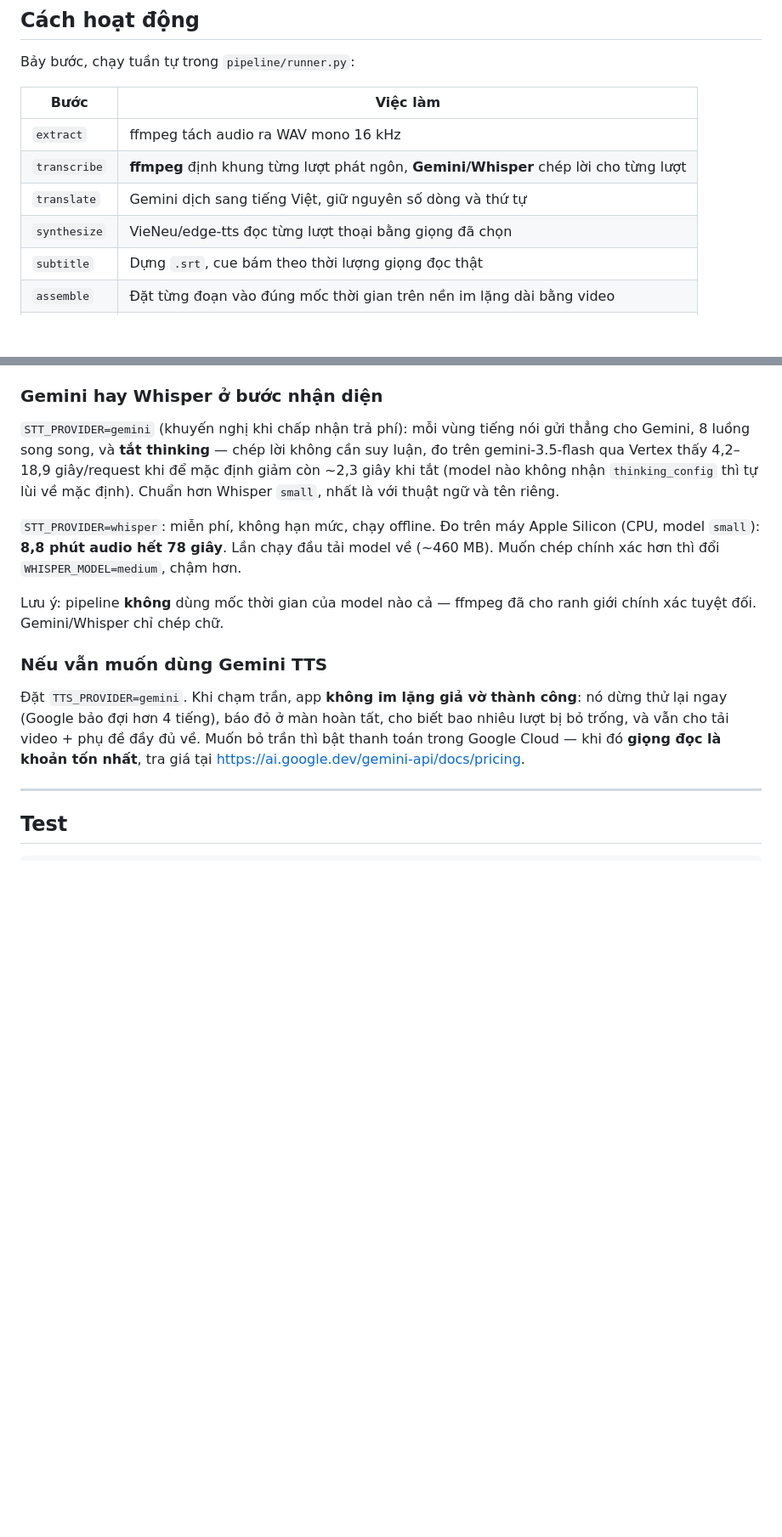
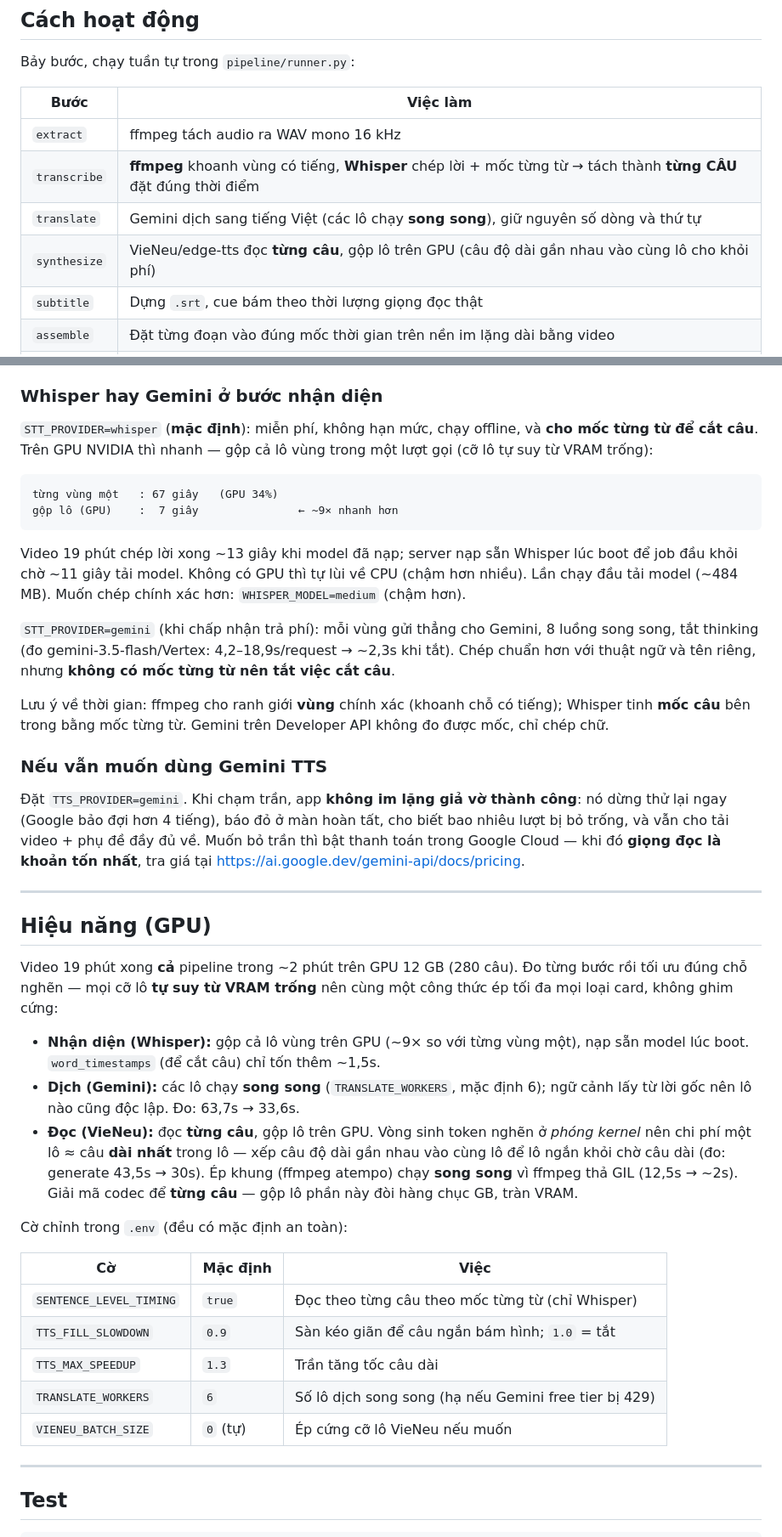
Before and after one commit to nthieuu205z/ToolVoice, a Markdown page: README.md, 2 parts joined by grey strips. Shown at 85% size. GitHub-like rendering; blank space fills up the shorter version.

```diff
--- a/README.md
+++ b/README.md
@@ -130,9 +138,9 @@ Bảy bước, chạy tuần tự trong `pipeline/runner.py`:
 | Bước | Việc làm |
 |---|---|
 | `extract` | ffmpeg tách audio ra WAV mono 16 kHz |
-| `transcribe` | **ffmpeg** định khung từng lượt phát ngôn, **Gemini/Whisper** chép lời cho từng lượt |
-| `translate` | Gemini dịch sang tiếng Việt, giữ nguyên số dòng và thứ tự |
-| `synthesize` | VieNeu/edge-tts đọc từng lượt thoại bằng giọng đã chọn |
+| `transcribe` | **ffmpeg** khoanh vùng có tiếng, **Whisper** chép lời + mốc từng từ → tách thành **từng CÂU** đặt đúng thời điểm |
+| `translate` | Gemini dịch sang tiếng Việt (các lô chạy **song song**), giữ nguyên số dòng và thứ tự |
+| `synthesize` | VieNeu/edge-tts đọc **từng câu**, gộp lô trên GPU (câu độ dài gần nhau vào cùng lô cho khỏi phí) |
 | `subtitle` | Dựng `.srt`, cue bám theo thời lượng giọng đọc thật |
 | `assemble` | Đặt từng đoạn vào đúng mốc thời gian trên nền im lặng dài bằng video |
 | `mux` | ffmpeg ghép video gốc + track mới, **không** map audio gốc |
@@ -181,24 +212,58 @@ Nên pipeline dùng `silencedetect` của ffmpeg để tìm các vùng có tiế
 - Là endpoint đọc-thành-tiếng của trình duyệt Edge, dùng theo cách **không chính thức**. Microsoft không cam kết gì; nó có thể ngừng chạy bất cứ lúc nào. Khi đó đổi `TTS_PROVIDER=gemini` trong `.env` là quay lại được ngay.
 - **Nó bóp tần suất.** Đo thực tế: 6 luồng song song → 25/32 request thành công; 2 luồng kèm thử lại → 10/10. Vì vậy `TTS_WORKERS=2` và `EDGE_TTS_ATTEMPTS=5`.
 
-### Gemini hay Whisper ở bước nhận diện
+### Whisper hay Gemini ở bước nhận diện
 
-`STT_PROVIDER=gemini` (khuyến nghị khi chấp nhận trả phí): mỗi vùng tiếng nói gửi thẳng cho
-Gemini, 8 luồng song song, và **tắt thinking** — chép lời không cần suy luận, đo trên
-gemini-3.5-flash qua Vertex thấy 4,2–18,9 giây/request khi để mặc định giảm còn ~2,3 giây
-khi tắt (model nào không nhận `thinking_config` thì tự lùi về mặc định). Chuẩn hơn
-Whisper `small`, nhất là với thuật ngữ và tên riêng.
+`STT_PROVIDER=whisper` (**mặc định**): miễn phí, không hạn mức, chạy offline, và **cho mốc
+từng từ để cắt câu**. Trên GPU NVIDIA thì nhanh — gộp cả lô vùng trong một lượt gọi (cỡ lô
+tự suy từ VRAM trống):
 
-`STT_PROVIDER=whisper`: miễn phí, không hạn mức, chạy offline. Đo trên máy Apple Silicon
-(CPU, model `small`): **8,8 phút audio hết 78 giây**. Lần chạy đầu tải model về (~460 MB).
-Muốn chép chính xác hơn thì đổi `WHISPER_MODEL=medium`, chậm hơn.
+    từng vùng một   : 67 giây   (GPU 34%)
+    gộp lô (GPU)    :  7 giây               ← ~9× nhanh hơn
 
-Lưu ý: pipeline **không** dùng mốc thời gian của model nào cả — ffmpeg đã cho ranh giới
-chính xác tuyệt đối. Gemini/Whisper chỉ chép chữ.
+Video 19 phút chép lời xong ~13 giây khi model đã nạp; server nạp sẵn Whisper lúc boot để
+job đầu khỏi chờ ~11 giây tải model. Không có GPU thì tự lùi về CPU (chậm hơn nhiều). Lần
+chạy đầu tải model (~484 MB). Muốn chép chính xác hơn: `WHISPER_MODEL=medium` (chậm hơn).
+
+`STT_PROVIDER=gemini` (khi chấp nhận trả phí): mỗi vùng gửi thẳng cho Gemini, 8 luồng song
+song, tắt thinking (đo gemini-3.5-flash/Vertex: 4,2–18,9s/request → ~2,3s khi tắt). Chép
+chuẩn hơn với thuật ngữ và tên riêng, nhưng **không có mốc từng từ nên tắt việc cắt câu**.
+
+Lưu ý về thời gian: ffmpeg cho ranh giới **vùng** chính xác (khoanh chỗ có tiếng); Whisper
+tinh **mốc câu** bên trong bằng mốc từng từ. Gemini trên Developer API không đo được mốc,
+chỉ chép chữ.
 
 ### Nếu vẫn muốn dùng Gemini TTS
 
 Đặt `TTS_PROVIDER=gemini`. Khi chạm trần, app **không im lặng giả vờ thành công**: nó dừng thử lại ngay (Google bảo đợi hơn 4 tiếng), báo đỏ ở màn hoàn tất, cho biết bao nhiêu lượt bị bỏ trống, và vẫn cho tải video + phụ đề đầy đủ về. Muốn bỏ trần thì bật thanh toán trong Google Cloud — khi đó **giọng đọc là khoản tốn nhất**, tra giá tại <https://ai.google.dev/gemini-api/docs/pricing>.
+
+---
+
+## Hiệu năng (GPU)
+
+Video 19 phút xong **cả** pipeline trong ~2 phút trên GPU 12 GB (280 câu). Đo từng bước rồi
+tối ưu đúng chỗ nghẽn — mọi cỡ lô **tự suy từ VRAM trống** nên cùng một công thức ép tối đa
+mọi loại card, không ghim cứng:
+
+- **Nhận diện (Whisper):** gộp cả lô vùng trên GPU (~9× so với từng vùng một), nạp sẵn model
+  lúc boot. `word_timestamps` (để cắt câu) chỉ tốn thêm ~1,5s.
+- **Dịch (Gemini):** các lô chạy **song song** (`TRANSLATE_WORKERS`, mặc định 6); ngữ cảnh
+  lấy từ lời gốc nên lô nào cũng độc lập. Đo: 63,7s → 33,6s.
+- **Đọc (VieNeu):** đọc **từng câu**, gộp lô trên GPU. Vòng sinh token nghẽn ở *phóng kernel*
+  nên chi phí một lô ≈ câu **dài nhất** trong lô — xếp câu độ dài gần nhau vào cùng lô để lô
+  ngắn khỏi chờ câu dài (đo: generate 43,5s → 30s). Ép khung (ffmpeg atempo) chạy **song
+  song** vì ffmpeg thả GIL (12,5s → ~2s). Giải mã codec để **từng câu** — gộp lô phần này
+  đòi hàng chục GB, tràn VRAM.
+
+Cờ chỉnh trong `.env` (đều có mặc định an toàn):
+
+| Cờ | Mặc định | Việc |
+|---|---|---|
+| `SENTENCE_LEVEL_TIMING` | `true` | Đọc theo từng câu theo mốc từng từ (chỉ Whisper) |
+| `TTS_FILL_SLOWDOWN` | `0.9` | Sàn kéo giãn để câu ngắn bám hình; `1.0` = tắt |
+| `TTS_MAX_SPEEDUP` | `1.3` | Trần tăng tốc câu dài |
+| `TRANSLATE_WORKERS` | `6` | Số lô dịch song song (hạ nếu Gemini free tier bị 429) |
+| `VIENEU_BATCH_SIZE` | `0` (tự) | Ép cứng cỡ lô VieNeu nếu muốn |
 
 ---
 
```
Also changed, not shown: other parts of README.md (+45 -14 lines), HUONG_DAN_WINDOWS.md (+9 -7 lines).
